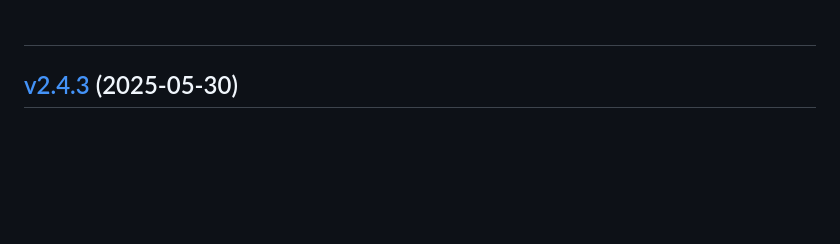
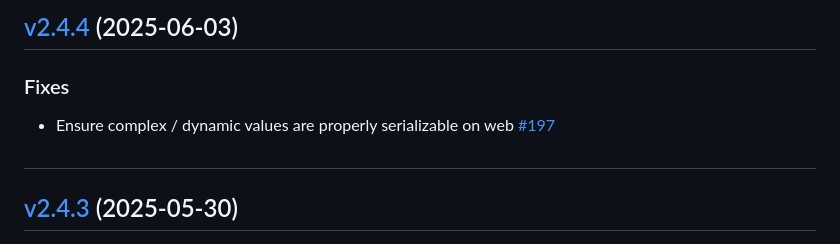
Before and after one commit to mixpanel/mixpanel-flutter, a Markdown page: CHANGELOG.md, the part around the change. GitHub-like rendering; blank space fills up the shorter version.

Commit message:
Update CHANGELOG

```diff
--- a/CHANGELOG.md
+++ b/CHANGELOG.md
@@ -1,3 +1,11 @@
+#
+
+## [v2.4.4](https://github.com/mixpanel/mixpanel-flutter/tree/v2.4.4) (2025-06-03)
+
+### Fixes
+
+- Ensure complex / dynamic values are properly serializable on web [\#197](https://github.com/mixpanel/mixpanel-flutter/pull/197)
+
 #
 
 ## [v2.4.3](https://github.com/mixpanel/mixpanel-flutter/tree/v2.4.3) (2025-05-30)
```
